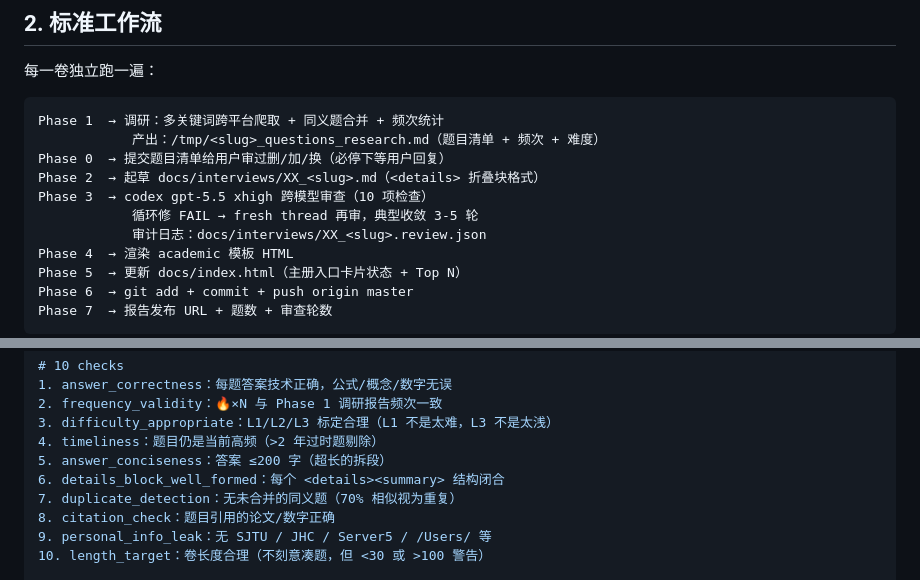
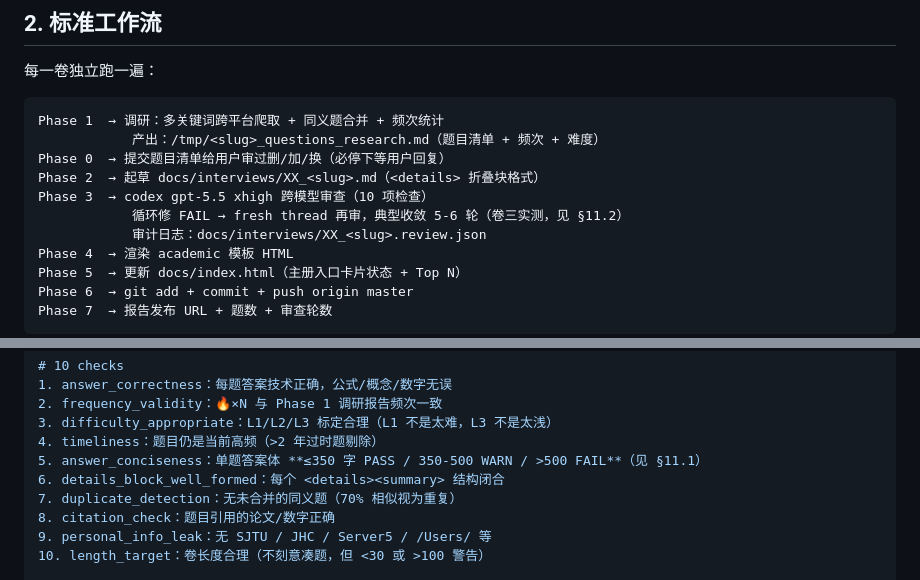
Before and after one commit to WinstonJQ/embodied_offer, a Markdown page: CLAUDE.md, 2 parts joined by grey strips. Rendered like a GitHub page.

```diff
--- a/CLAUDE.md
+++ b/CLAUDE.md
@@ -38,7 +38,7 @@ Phase 1  → 调研：多关键词跨平台爬取 + 同义题合并 + 频次统
 Phase 0  → 提交题目清单给用户审过删/加/换（必停下等用户回复）
 Phase 2  → 起草 docs/interviews/XX_<slug>.md（<details> 折叠块格式）
 Phase 3  → codex gpt-5.5 xhigh 跨模型审查（10 项检查）
-            循环修 FAIL → fresh thread 再审，典型收敛 3-5 轮
+            循环修 FAIL → fresh thread 再审，典型收敛 5-6 轮（卷三实测，见 §11.2）
             审计日志：docs/interviews/XX_<slug>.review.json
 Phase 4  → 渲染 academic 模板 HTML
 Phase 5  → 更新 docs/index.html（主册入口卡片状态 + Top N）
@@ -127,7 +127,7 @@ mcp__codex__codex(
 2. frequency_validity：🔥×N 与 Phase 1 调研报告频次一致
 3. difficulty_appropriate：L1/L2/L3 标定合理（L1 不是太难，L3 不是太浅）
 4. timeliness：题目仍是当前高频（>2 年过时题剔除）
-5. answer_conciseness：答案 ≤200 字（超长的拆段）
+5. answer_conciseness：单题答案体 **≤350 字 PASS / 350-500 WARN / >500 FAIL**（见 §11.1）
 6. details_block_well_formed：每个 <details><summary> 结构闭合
 7. duplicate_detection：无未合并的同义题（70% 相似视为重复）
 8. citation_check：题目引用的论文/数字正确
```
Also changed, not shown: other parts of CLAUDE.md (+62 -0 lines).
